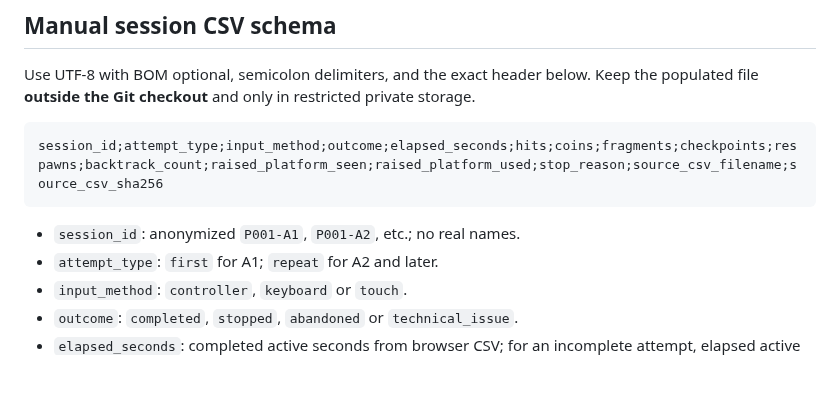
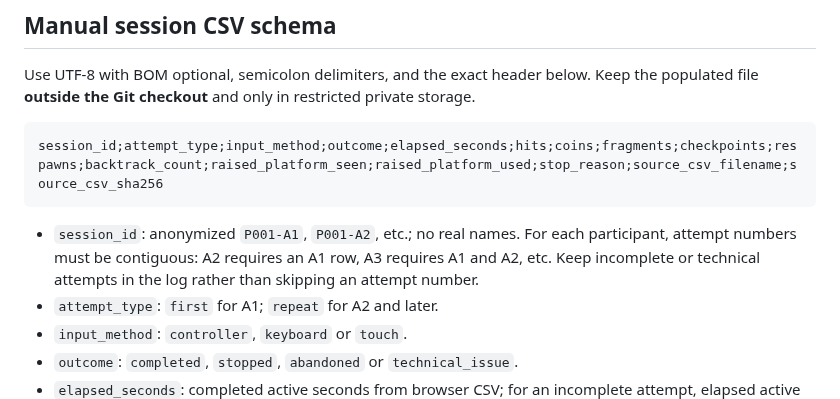
Before and after one commit to stanmasked/rikitu-zavodnye-tropy, a Markdown page: docs/STAGE173_MAP01_HUMAN_PLAYTEST_PROTOCOL.md, the part around the change. Drawn GitHub-style; blank space fills up the shorter version.

Commit message:
Stage178: document contiguous per-participant playtest attempt IDs

````diff
--- a/docs/STAGE173_MAP01_HUMAN_PLAYTEST_PROTOCOL.md
+++ b/docs/STAGE173_MAP01_HUMAN_PLAYTEST_PROTOCOL.md
@@ -68,6 +68,7 @@ session_id;attempt_type;input_method;outcome;elapsed_seconds;hits;coins;fragment
 ```
 
 - `session_id`: anonymized `P001-A1`, `P001-A2`, etc.; no real names.
+  For each participant, attempt numbers must be contiguous: A2 requires an A1 row, A3 requires A1 and A2, etc. Keep incomplete or technical attempts in the log rather than skipping an attempt number.
 - `attempt_type`: `first` for A1; `repeat` for A2 and later.
 - `input_method`: `controller`, `keyboard` or `touch`.
 - `outcome`: `completed`, `stopped`, `abandoned` or `technical_issue`.
````
